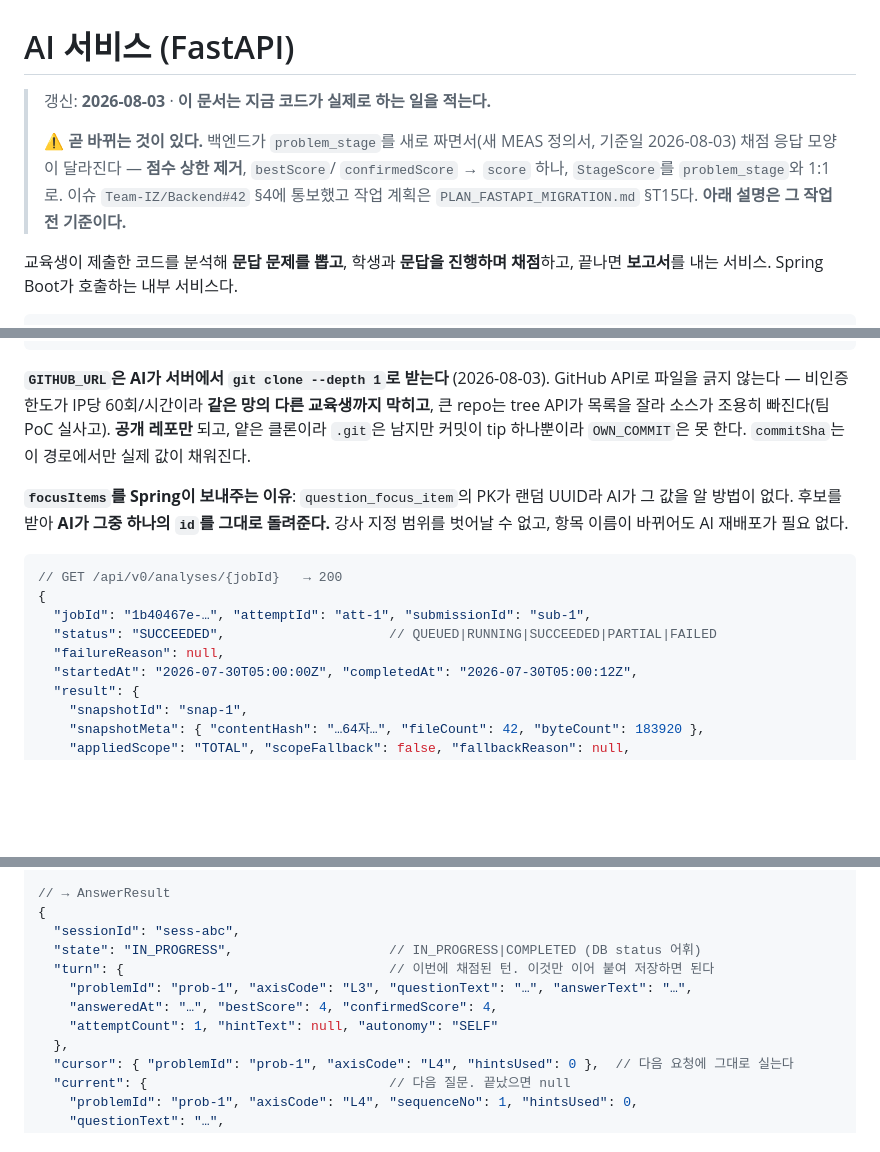
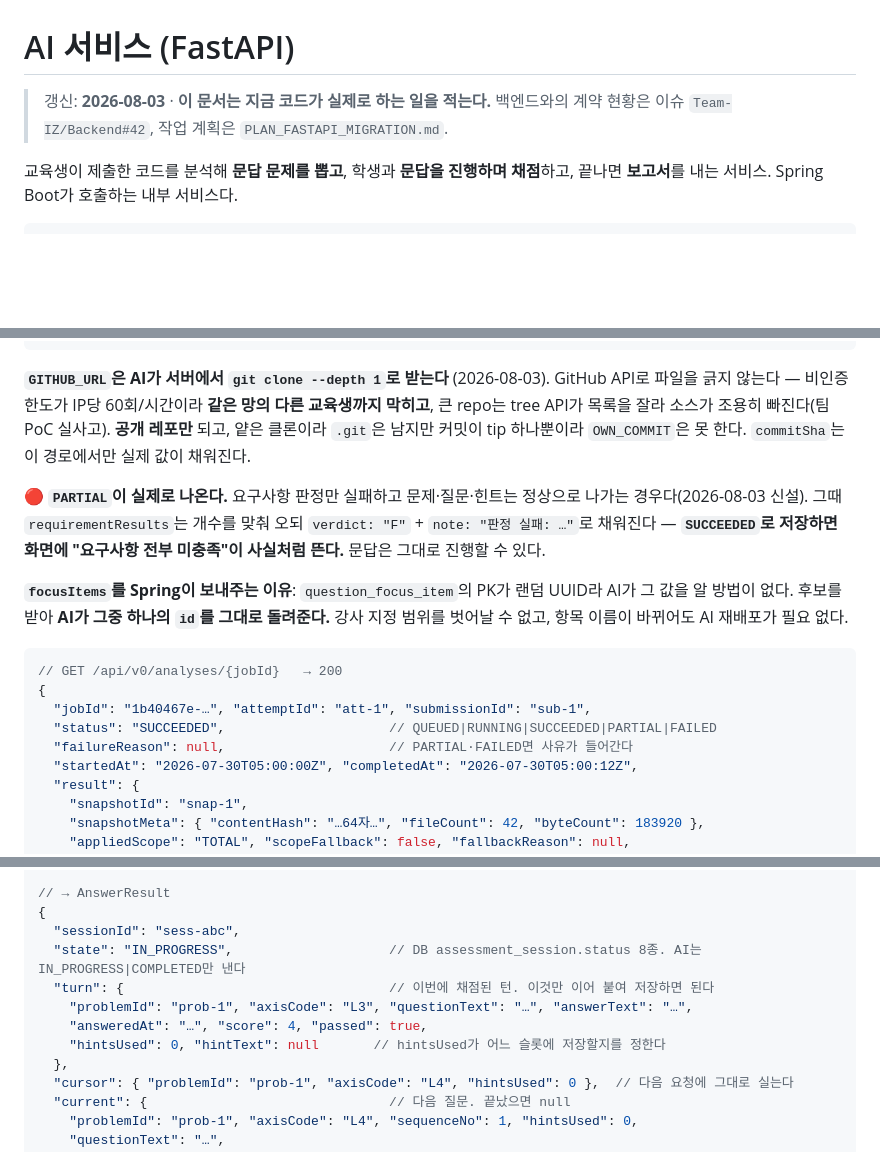
Before and after one commit to Team-IZ/AI, a Markdown page: README.md, 3 parts joined by grey strips. GitHub-like rendering; blank space fills up the shorter version.

Commit message:
docs: mark T15 done and add T16 backend-wait (#42)

````diff
--- a/README.md
+++ b/README.md
@@ -1,12 +1,7 @@
 # AI 서비스 (FastAPI)
 
 > 갱신: **2026-08-03** · **이 문서는 지금 코드가 실제로 하는 일을 적는다.**
->
-> ⚠️ **곧 바뀌는 것이 있다.** 백엔드가 `problem_stage`를 새로 짜면서(새 MEAS 정의서,
-> 기준일 2026-08-03) 채점 응답 모양이 달라진다 — **점수 상한 제거**, `bestScore`/
-> `confirmedScore` → `score` 하나, `StageScore`를 `problem_stage`와 1:1로. 이슈
-> `Team-IZ/Backend#42` §4에 통보했고 작업 계획은 `PLAN_FASTAPI_MIGRATION.md` §T15다.
-> **아래 설명은 그 작업 전 기준이다.**
+> 백엔드와의 계약 현황은 이슈 `Team-IZ/Backend#42`, 작업 계획은 `PLAN_FASTAPI_MIGRATION.md`.
 
 교육생이 제출한 코드를 분석해 **문답 문제를 뽑고**, 학생과 **문답을 진행하며 채점**하고, 끝나면 **보고서**를 내는 서비스. Spring Boot가 호출하는 내부 서비스다.
 
@@ -227,6 +226,8 @@ cloudflared tunnel --url http://localhost:8000
 
 **`GITHUB_URL`은 AI가 서버에서 `git clone --depth 1`로 받는다** (2026-08-03). GitHub API로 파일을 긁지 않는다 — 비인증 한도가 IP당 60회/시간이라 **같은 망의 다른 교육생까지 막히고**, 큰 repo는 tree API가 목록을 잘라 소스가 조용히 빠진다(팀 PoC 실사고). **공개 레포만** 되고, 얕은 클론이라 `.git`은 남지만 커밋이 tip 하나뿐이라 `OWN_COMMIT`은 못 한다. `commitSha`는 이 경로에서만 실제 값이 채워진다.
 
+🔴 **`PARTIAL`이 실제로 나온다.** 요구사항 판정만 실패하고 문제·질문·힌트는 정상으로 나가는 경우다(2026-08-03 신설). 그때 `requirementResults`는 개수를 맞춰 오되 `verdict: "F"` + `note: "판정 실패: …"`로 채워진다 — **`SUCCEEDED`로 저장하면 화면에 "요구사항 전부 미충족"이 사실처럼 뜬다.** 문답은 그대로 진행할 수 있다.
+
 **`focusItems`를 Spring이 보내주는 이유**: `question_focus_item`의 PK가 랜덤 UUID라 AI가 그 값을 알 방법이 없다. 후보를 받아 **AI가 그중 하나의 `id`를 그대로 돌려준다.** 강사 지정 범위를 벗어날 수 없고, 항목 이름이 바뀌어도 AI 재배포가 필요 없다.
 
 ```jsonc
@@ -234,7 +235,7 @@ cloudflared tunnel --url http://localhost:8000
 {
   "jobId": "1b40467e-…", "attemptId": "att-1", "submissionId": "sub-1",
   "status": "SUCCEEDED",                     // QUEUED|RUNNING|SUCCEEDED|PARTIAL|FAILED
-  "failureReason": null,
+  "failureReason": null,                     // PARTIAL·FAILED면 사유가 들어간다
   "startedAt": "2026-07-30T05:00:00Z", "completedAt": "2026-07-30T05:00:12Z",
   "result": {
     "snapshotId": "snap-1",
@@ -347,11 +348,11 @@ CALLER · CALLEE · DEFINITION · TEST · CONFIG · SIMILAR
 // → AnswerResult
 {
   "sessionId": "sess-abc",
-  "state": "IN_PROGRESS",                    // IN_PROGRESS|COMPLETED (DB status 어휘)
+  "state": "IN_PROGRESS",                    // DB assessment_session.status 8종. AI는 IN_PROGRESS|COMPLETED만 낸다
   "turn": {                                  // 이번에 채점된 턴. 이것만 이어 붙여 저장하면 된다
     "problemId": "prob-1", "axisCode": "L3", "questionText": "…", "answerText": "…",
-    "answeredAt": "…", "bestScore": 4, "confirmedScore": 4,
-    "attemptCount": 1, "hintText": null, "autonomy": "SELF"
+    "answeredAt": "…", "score": 4, "passed": true,
+    "hintsUsed": 0, "hintText": null       // hintsUsed가 어느 슬롯에 저장할지를 정한다
   },
   "cursor": { "problemId": "prob-1", "axisCode": "L4", "hintsUsed": 0 },  // 다음 요청에 그대로 실는다
   "current": {                               // 다음 질문. 끝났으면 null
````
Also changed, not shown: other parts of README.md (+26 -12 lines), PLAN_FASTAPI_MIGRATION.md (+42 -20 lines).
